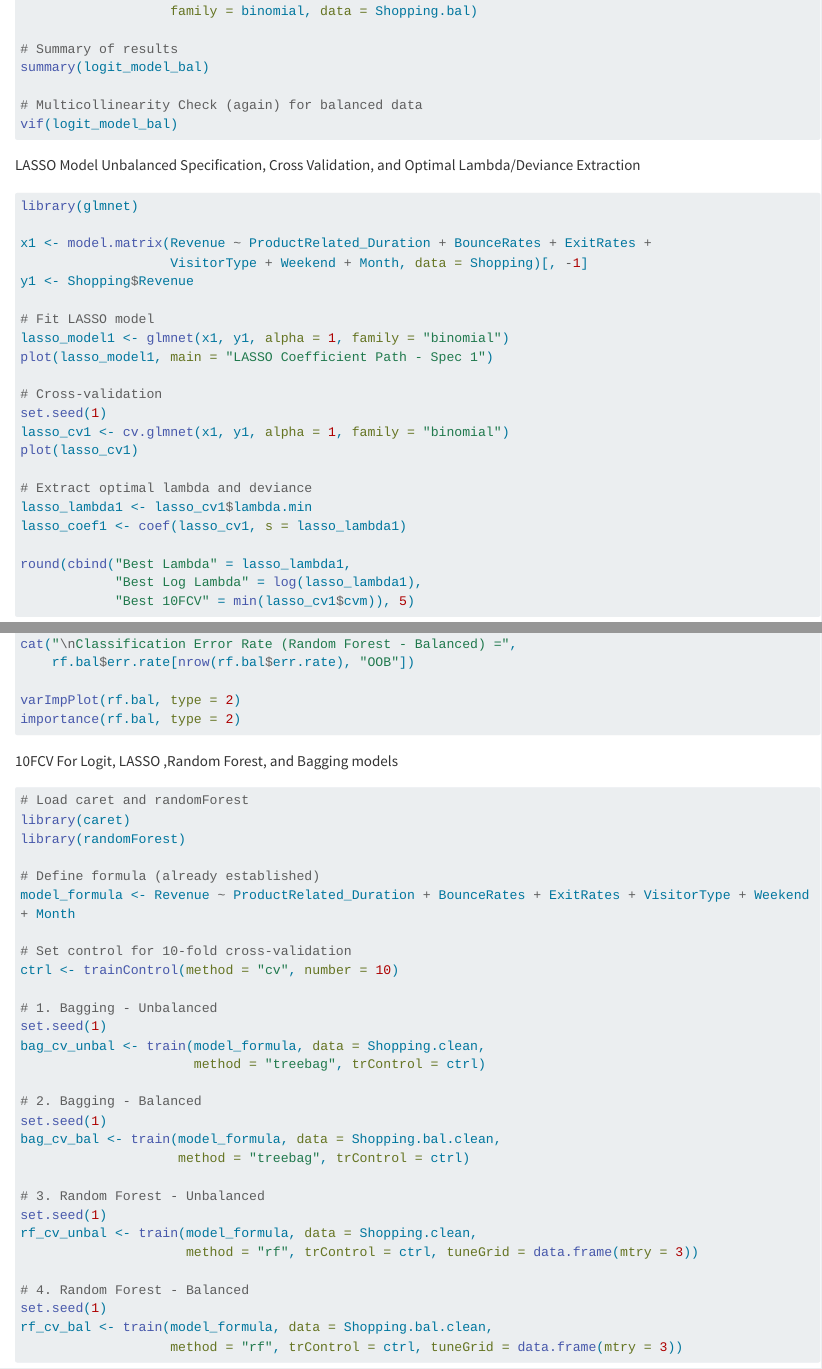
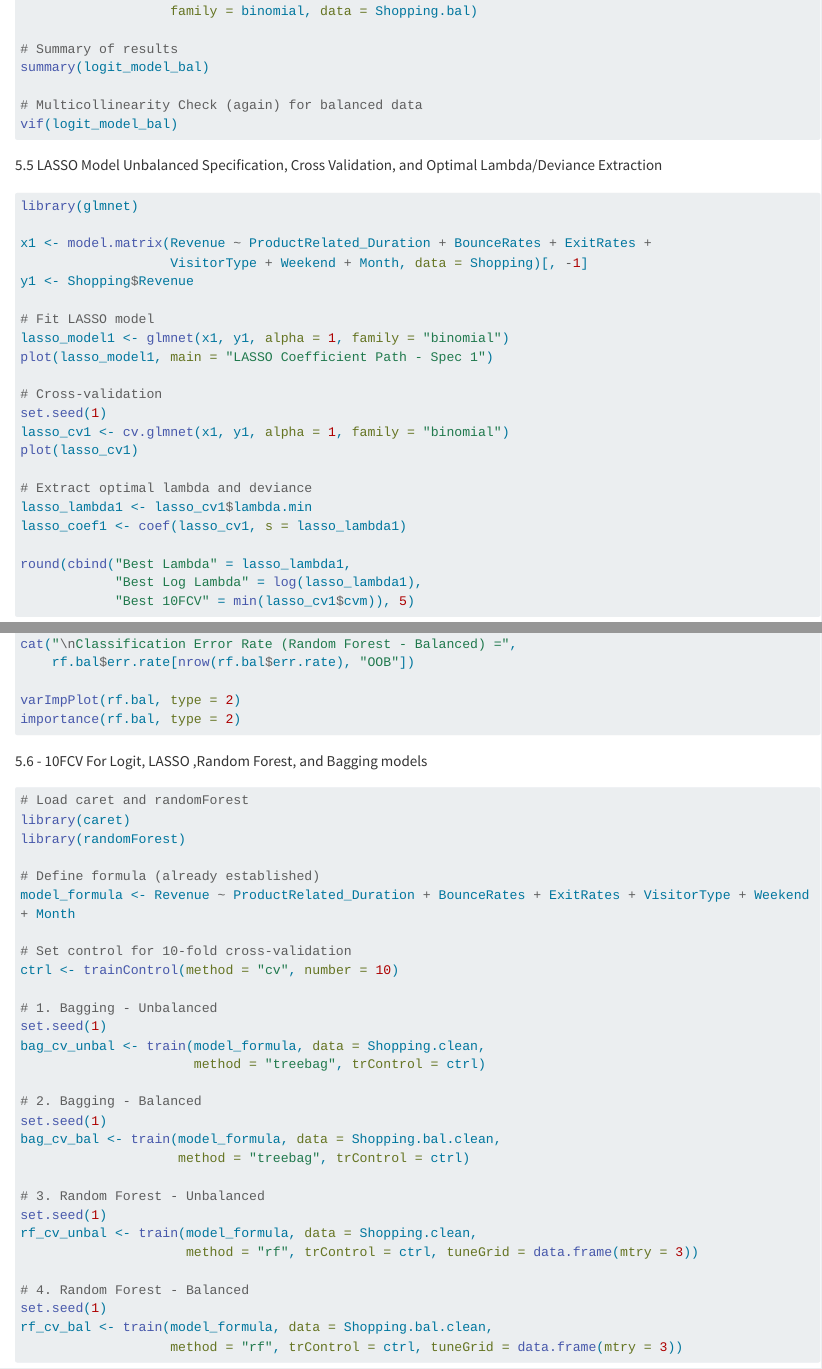
Before and after one commit to dheerajshetty07/ITEC-621-Online-Shoppers-Intent, a Quarto document (ITEC621 Project Script.qmd): the page in a window 1100 px wide, from 4450 px down, and a second part further down, joined at a grey line. Rendered offline with R 4.5, knitr and Pandoc in place of Quarto, with nearby package versions; the code chunks are not run, so their results and figures are left out; drawn as R Markdown's standard HTML page in place of the format the file asks for; long lines of code are wrapped.

Commit message:
Update ITEC621 Project Script.qmd

````diff
--- a/ITEC621 Project Script.qmd
+++ b/ITEC621 Project Script.qmd
@@ -249,7 +249,7 @@ vif(logit_model_bal)
 
 ```
 
-LASSO Model Unbalanced Specification, Cross Validation, and Optimal Lambda/Deviance Extraction
+5.5 LASSO Model Unbalanced Specification, Cross Validation, and Optimal Lambda/Deviance Extraction
 
 ```{r}
 
@@ -420,7 +420,7 @@ importance(rf.bal, type = 2)
 ```
 
 
-10FCV For Logit, LASSO ,Random Forest, and Bagging models
+5.6 - 10FCV For Logit, LASSO ,Random Forest, and Bagging models
 
 ```{r}
 
````
